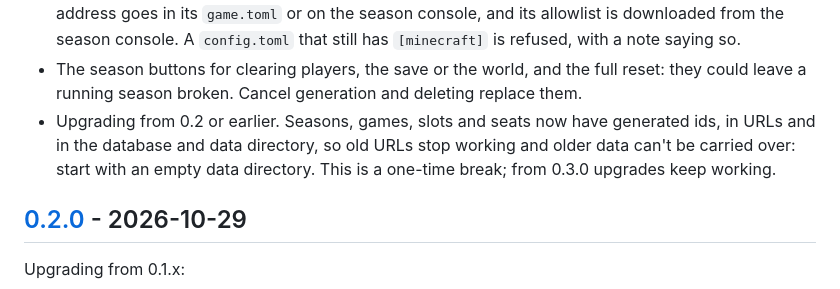
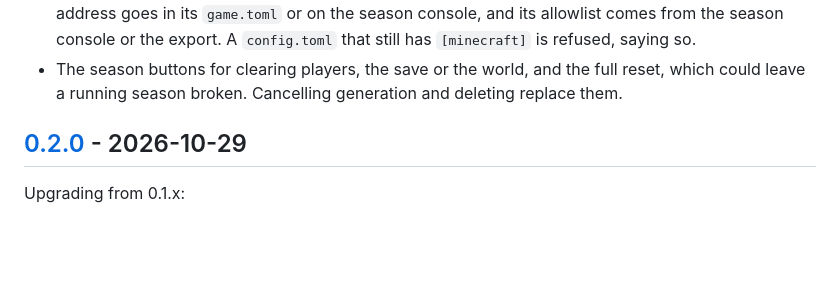
Before and after one commit to vidarrio/bifrost, a Markdown page: CHANGELOG.md, the part around one of its changes. Drawn GitHub-style; blank space fills up the shorter version.

```diff
--- a/CHANGELOG.md
+++ b/CHANGELOG.md
@@ -162,12 +144,9 @@ and this project adheres to [Semantic Versioning](https://semver.org/spec/v2.0.0
   `docs/examples/common/minecraft-26.2`: its address goes in its `game.toml` or on the
-  season console, and its allowlist is downloaded from the season console. A
-  `config.toml` that still has `[minecraft]` is refused, with a note saying so.
-- The season buttons for clearing players, the save or the world, and the full reset:
-  they could leave a running season broken. Cancel generation and deleting replace them.
-- Upgrading from 0.2 or earlier. Seasons, games, slots and seats now have generated ids,
-  in URLs and in the database and data directory, so old URLs stop working and older data
-  can't be carried over: start with an empty data directory. This is a one-time break;
-  from 0.3.0 upgrades keep working.
+  season console, and its allowlist comes from the season console or the export. A
+  `config.toml` that still has `[minecraft]` is refused, saying so.
+- The season buttons for clearing players, the save or the world, and the full reset,
+  which could leave a running season broken. Cancelling generation and deleting replace
+  them.
 
 ## [0.2.0] - 2026-10-29
 
```
Also changed, not shown: other parts of CHANGELOG.md (+110 -128 lines).
